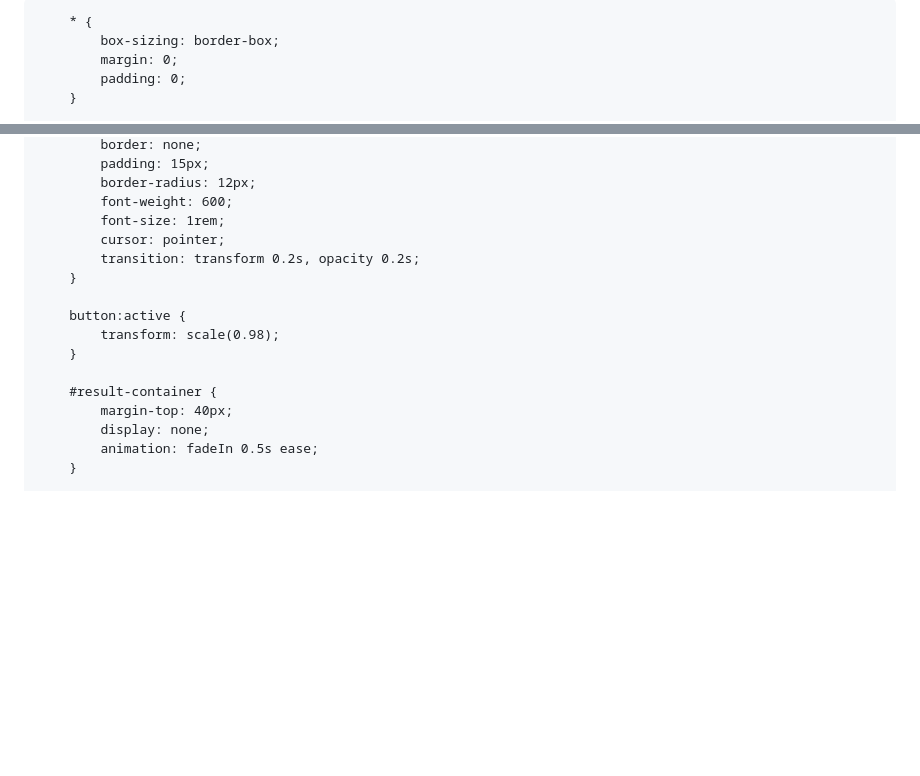
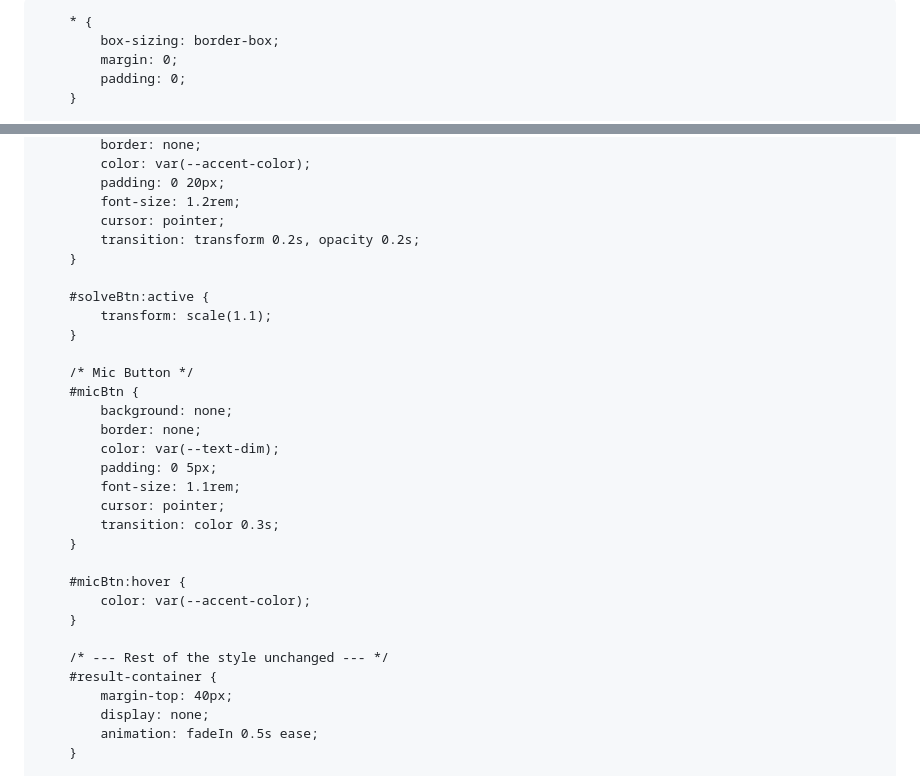
Before and after one commit to devildeor-source/Kaif, a Markdown page: README.md, 2 parts joined by grey strips. Drawn GitHub-style; blank space fills up the shorter version.

```diff
--- a/README.md
+++ b/README.md
@@ -3,5 +3,5 @@
 <head>
     <meta charset="UTF-8">
     <meta name="viewport" content="width=device-width, initial-scale=1.0">
-    <title>Physics Support AI | Solved Numericals</title>
+    <title>LLUMEN AI | Invest Your Time</title>
     <link href="https://fonts.googleapis.com/css2?family=Inter:wght@300;400;600&family=JetBrains+Mono&display=swap" rel="stylesheet">
@@ -90,16 +130,31 @@
             border: none;
-            padding: 15px;
-            border-radius: 12px;
-            font-weight: 600;
-            font-size: 1rem;
+            color: var(--accent-color);
+            padding: 0 20px;
+            font-size: 1.2rem;
             cursor: pointer;
             transition: transform 0.2s, opacity 0.2s;
         }
 
-        button:active {
-            transform: scale(0.98);
+        #solveBtn:active {
+            transform: scale(1.1);
         }
 
+        /* Mic Button */
+        #micBtn {
+            background: none;
+            border: none;
+            color: var(--text-dim);
+            padding: 0 5px;
+            font-size: 1.1rem;
+            cursor: pointer;
+            transition: color 0.3s;
+        }
+
+        #micBtn:hover {
+            color: var(--accent-color);
+        }
+
+        /* --- Rest of the style unchanged --- */
         #result-container {
             margin-top: 40px;
             display: none;
```
Also changed, not shown: other parts of README.md (+54 -102 lines).
